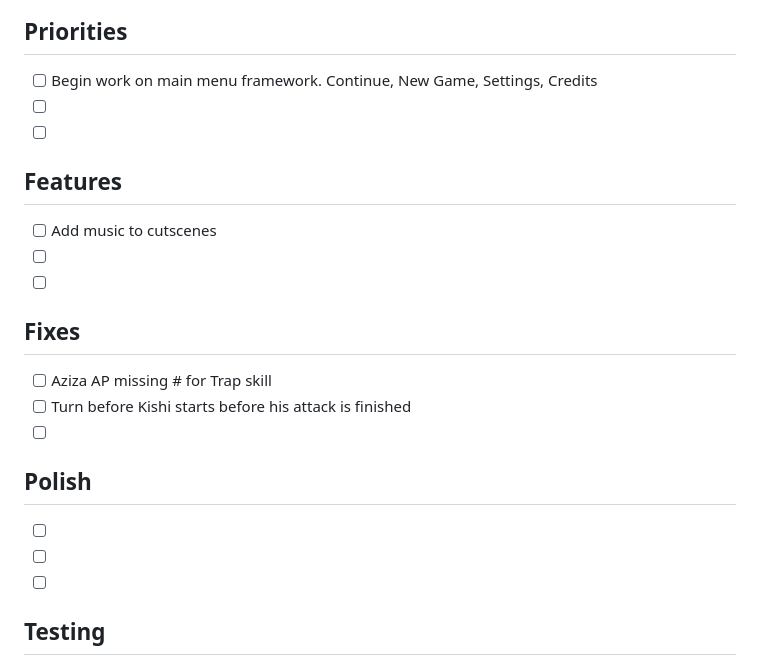
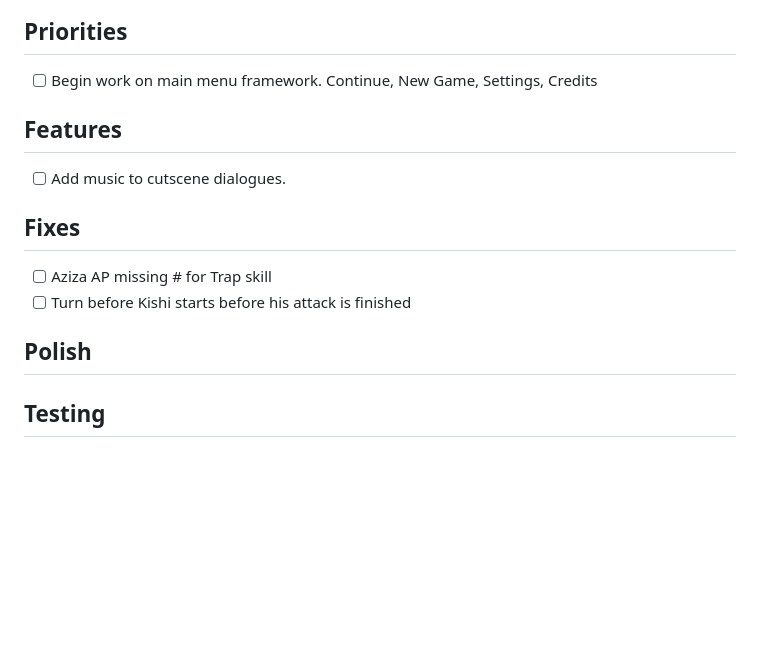
Before and after one commit to upanga-thegame/upanga-web, a Markdown page: docs/TODO.MD, the part around one of its changes. Rendered like a GitHub page; blank space fills up the shorter version.

Commit message:
updated TODO

```diff
--- a/docs/TODO.MD
+++ b/docs/TODO.MD
@@ -5,26 +5,18 @@ Upanga: The Soul Blade - TODO + Dev Tracker
 
 ## Priorities
 - [ ] Begin work on main menu framework. Continue, New Game, Settings, Credits
-- [ ]
-- [ ]
 
 ## Features
 
-- [ ] Add music to cutscenes
-- [ ]
-- [ ]
+- [ ] Add music to cutscene dialogues.
 
 ## Fixes
 
 - [ ] Aziza AP missing # for Trap skill
 - [ ] Turn before Kishi starts before his attack is finished
-- [ ]
 
 ## Polish
 
-- [ ]
-- [ ]
-- [ ]
 
 ## Testing
 
```
Also changed, not shown: other parts of docs/TODO.MD (+0 -1 lines).
